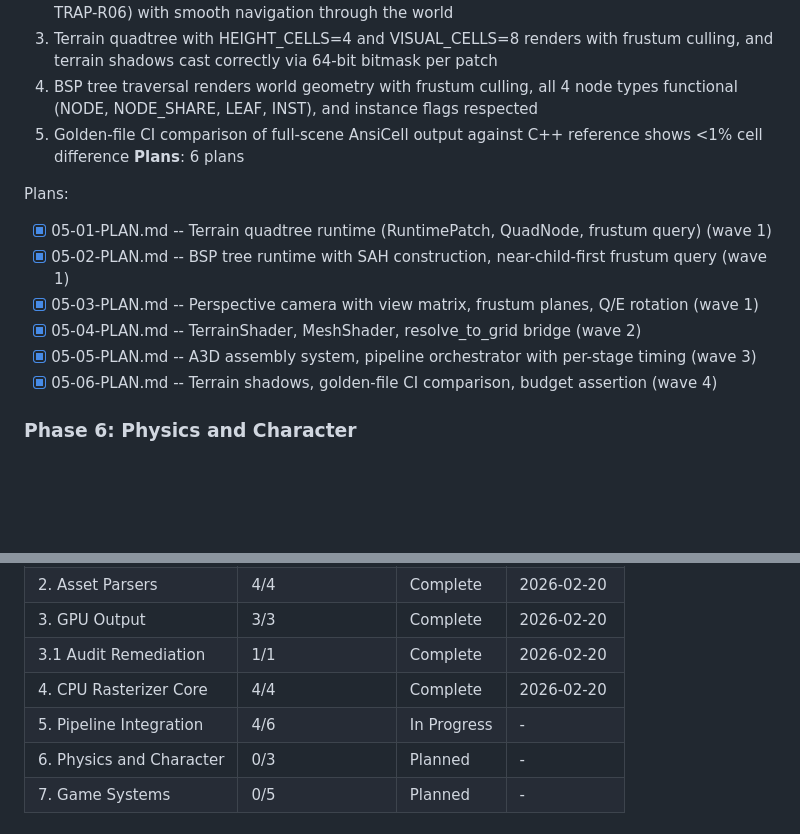
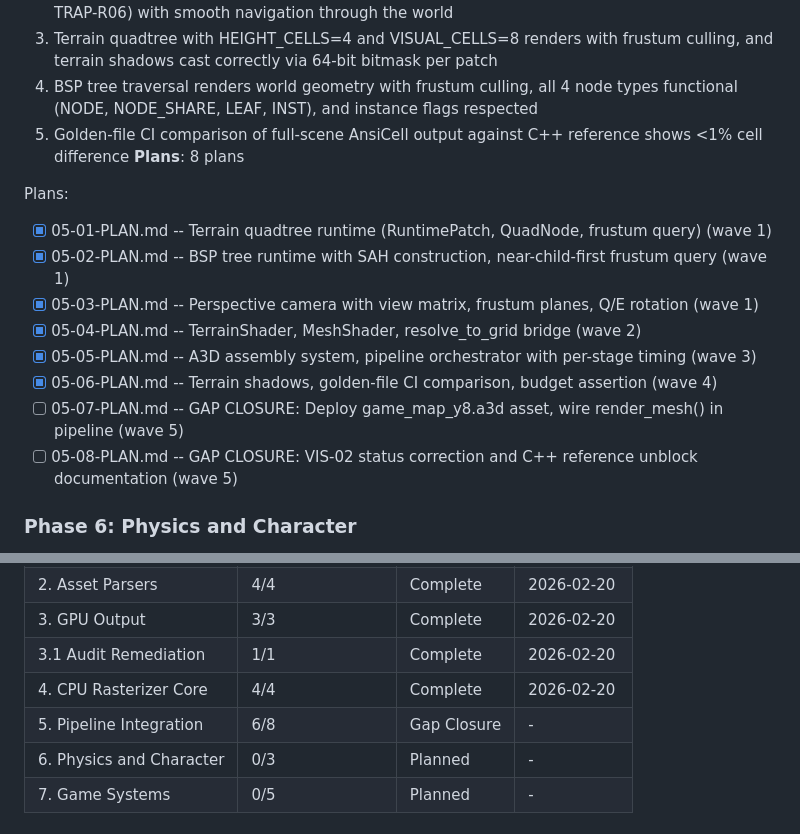
Before and after one commit to rikiyanai/asciicker-rust-port, a Markdown page: .planning/ROADMAP.md, 2 parts joined by grey strips. Rendered like a GitHub page; blank space fills up the shorter version.

Commit message:
docs(05): create gap closure plans 05-07 (asset+mesh) and 05-08 (VIS-02 status)

```diff
--- a/.planning/ROADMAP.md
+++ b/.planning/ROADMAP.md
@@ -120,7 +120,7 @@ Plans:
   3. Terrain quadtree with HEIGHT_CELLS=4 and VISUAL_CELLS=8 renders with frustum culling, and terrain shadows cast correctly via 64-bit bitmask per patch
   4. BSP tree traversal renders world geometry with frustum culling, all 4 node types functional (NODE, NODE_SHARE, LEAF, INST), and instance flags respected
   5. Golden-file CI comparison of full-scene AnsiCell output against C++ reference shows <1% cell difference
-**Plans**: 6 plans
+**Plans**: 8 plans
 
 Plans:
 - [x] 05-01-PLAN.md -- Terrain quadtree runtime (RuntimePatch, QuadNode, frustum query) (wave 1)
@@ -129,6 +129,8 @@ Plans:
 - [x] 05-04-PLAN.md -- TerrainShader, MeshShader, resolve_to_grid bridge (wave 2)
 - [x] 05-05-PLAN.md -- A3D assembly system, pipeline orchestrator with per-stage timing (wave 3)
 - [x] 05-06-PLAN.md -- Terrain shadows, golden-file CI comparison, budget assertion (wave 4)
+- [ ] 05-07-PLAN.md -- GAP CLOSURE: Deploy game_map_y8.a3d asset, wire render_mesh() in pipeline (wave 5)
+- [ ] 05-08-PLAN.md -- GAP CLOSURE: VIS-02 status correction and C++ reference unblock documentation (wave 5)
 
 ### Phase 6: Physics and Character
 **Goal**: A player-controlled character moves through the rendered world with sphere-based collision physics, state-machine animations, and water/effects, producing a playable single-player experience
@@ -179,7 +181,7 @@ Note: Phases 3 and 4 are independent (both depend only on Phase 1) and can execu
 | 3. GPU Output | 3/3 | Complete | 2026-02-20 |
 | 3.1 Audit Remediation | 1/1 | Complete    | 2026-02-20 |
 | 4. CPU Rasterizer Core | 4/4 | Complete | 2026-02-20 |
-| 5. Pipeline Integration | 4/6 | In Progress | - |
+| 5. Pipeline Integration | 6/8 | Gap Closure | - |
 | 6. Physics and Character | 0/3 | Planned | - |
 | 7. Game Systems | 0/5 | Planned | - |
 
```
Also changed, not shown: 2 other files.
